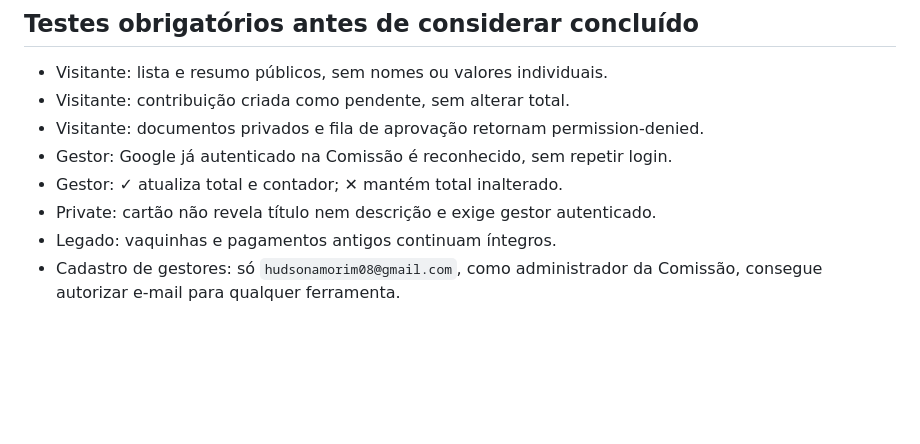
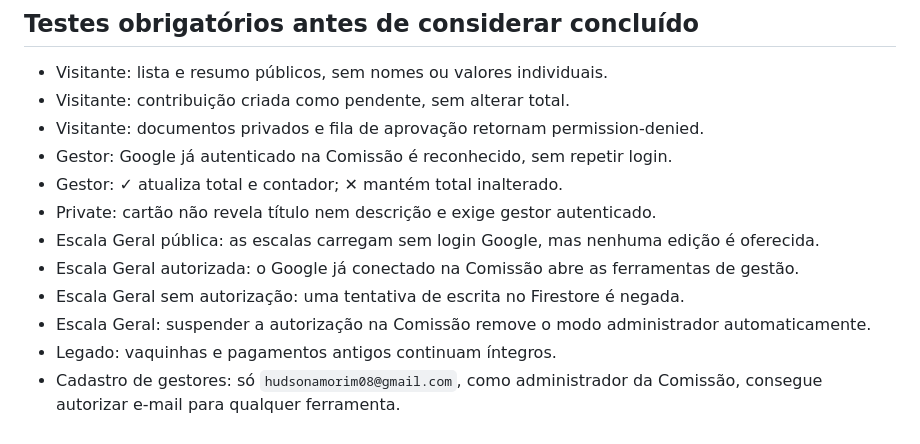
Before and after one commit to NucleoIPCVT/Portal, a Markdown page: VAQUINHAS-FIREBASE.md, the part around one of its changes. GitHub-like rendering; blank space fills up the shorter version.

```diff
--- a/VAQUINHAS-FIREBASE.md
+++ b/VAQUINHAS-FIREBASE.md
@@ -203,6 +217,10 @@ service cloud.firestore {
 - Gestor: Google já autenticado na Comissão é reconhecido, sem repetir login.
 - Gestor: ✓ atualiza total e contador; ✕ mantém total inalterado.
 - Private: cartão não revela título nem descrição e exige gestor autenticado.
+- Escala Geral pública: as escalas carregam sem login Google, mas nenhuma edição é oferecida.
+- Escala Geral autorizada: o Google já conectado na Comissão abre as ferramentas de gestão.
+- Escala Geral sem autorização: uma tentativa de escrita no Firestore é negada.
+- Escala Geral: suspender a autorização na Comissão remove o modo administrador automaticamente.
 - Legado: vaquinhas e pagamentos antigos continuam íntegros.
 - Cadastro de gestores: só `hudsonamorim08@gmail.com`, como administrador
   da Comissão, consegue autorizar e-mail para qualquer ferramenta.
```
Also changed, not shown: other parts of VAQUINHAS-FIREBASE.md (+17 -3 lines).
